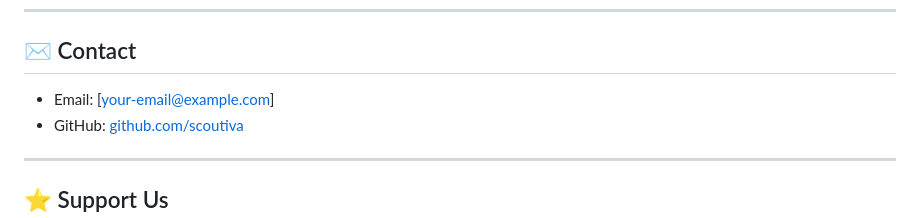
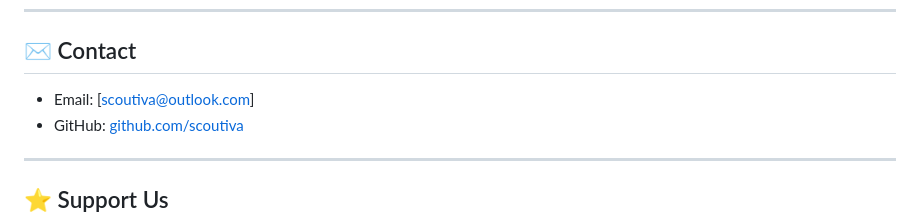
Before and after one commit to scoutiva/scoutiva-smartband, a Markdown page: README.md, the part around the change. GitHub-like rendering.

```diff
--- a/README.md
+++ b/README.md
@@ -79,7 +79,7 @@ Scoutiva represents our vision of a smarter, safer, and more immersive global fa
 
 ## ✉ Contact
 
-- Email: [your-email@example.com]
+- Email: [scoutiva@outlook.com]
 - GitHub: [github.com/scoutiva](https://github.com/scoutiva)
 
 ---
```
